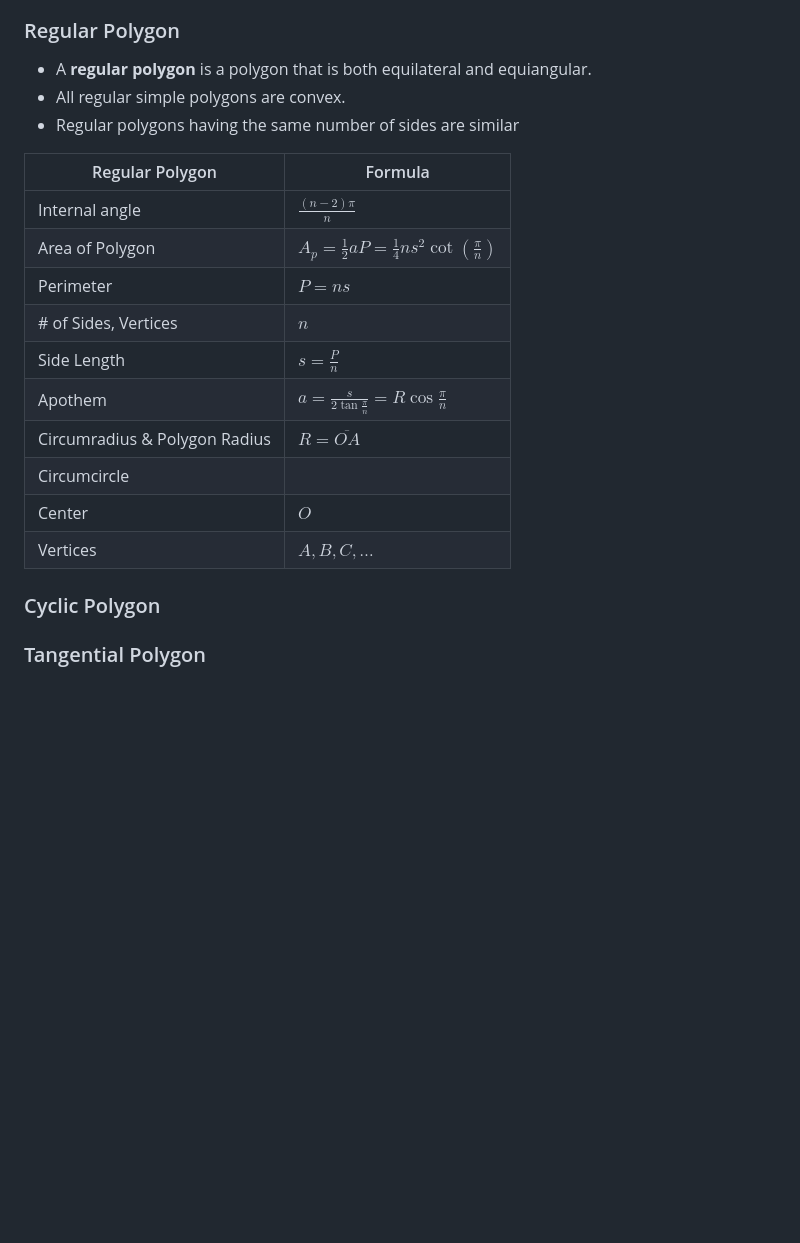
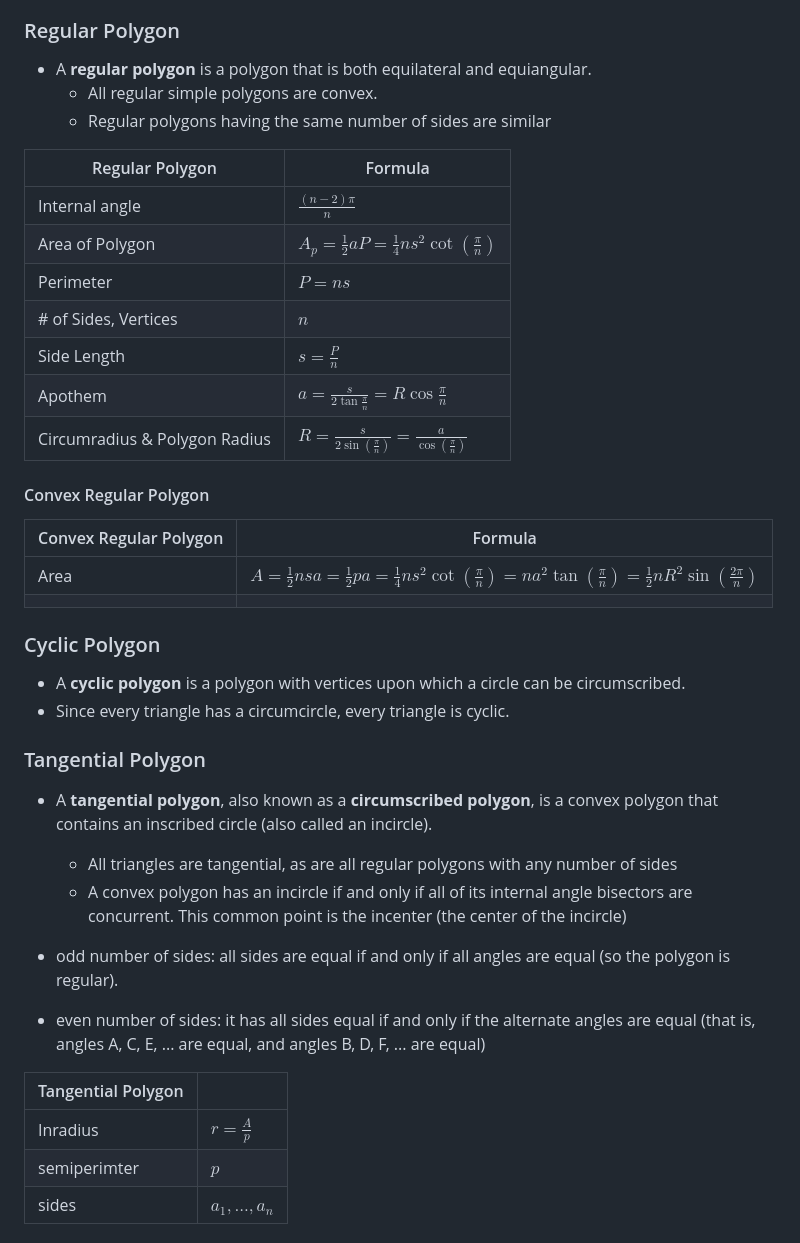
Before and after one commit to adielBm/math-archive, a Markdown page: Geometry/Polygon/Polygon.md, the part around the change printed below. Rendered like a GitHub page; blank space fills up the shorter version.

Commit message:
vault backup: 2023-12-15 02:58:11

```diff
--- a/Geometry/Polygon/Polygon.md
+++ b/Geometry/Polygon/Polygon.md
@@ -49,24 +59,44 @@ Non-convex and simple.
 ### Regular Polygon
 
 - A **regular polygon** is a polygon that is both equilateral and equiangular.
-- All regular simple polygons are convex.
-- Regular polygons having the same number of sides are similar
+	- All regular simple polygons are convex.
+	- Regular polygons having the same number of sides are similar
 
 
-| Regular Polygon                              | Formula                                                                         |
+| Regular Polygon               | Formula                                                                         |
 | ----------------------------- | ------------------------------------------------------------------------------- |
-| Internal angle                | $\displaystyle\frac{{(n-2)}\pi}{n}$                                                                                |
+| Internal angle                | $\displaystyle\frac{{(n-2)}\pi}{n}$                                             |
 | Area of Polygon               | $A_{p}=\frac{1}{2}aP=\frac {1}{4}ns^{2} \cot(\frac {\pi}{n})$                   |
 | Perimeter                     | $P=ns$                                                                          |
 | # of Sides, Vertices          | $n$                                                                             |
 | Side Length                   | $s=\frac{P}{n}$                                                                 |
 | Apothem                       | $\displaystyle  a={\frac {s}{2\tan {\frac {\pi }{n}}}}=R\cos {\frac {\pi }{n}}$ |
-| Circumradius & Polygon Radius | $R=\overline{OA}$                                                               |
-| Circumcircle                  |                                                                                 |
-| Center                        | $O$                                                                             |
-| Vertices                      | $A,B,C,\dots$                                                                   |
+| Circumradius & Polygon Radius | $R={\frac {s}{2\sin \left({\frac {\pi }{n}}\right)}}={\frac {a}{\cos \left({\frac {\pi }{n}}\right)}}$                                                               |
+
+#### Convex Regular Polygon
+
+| Convex Regular Polygon | Formula                                                                                                                                                                                                                 |
+| ---------------------- | ----------------------------------------------------------------------------------------------------------------------------------------------------------------------------------------------------------------------- |
+| Area                   | $\displaystyle  A={\tfrac {1}{2}}nsa={\tfrac {1}{2}}pa={\tfrac {1}{4}}ns^{2}\cot \left({\tfrac {\pi }{n}}\right)=na^{2}\tan \left({\tfrac {\pi }{n}}\right)={\tfrac {1}{2}}nR^{2}\sin \left({\tfrac {2\pi }{n}}\right)$ |
+|                        |                                                                                                                                                                                                                         |
 
 ### Cyclic Polygon
 
+- A **cyclic polygon** is a polygon with vertices upon which a circle can be circumscribed.
+- Since every triangle has a circumcircle, every triangle is cyclic.
 
 ### Tangential Polygon
+
+- A **tangential polygon**, also known as a **circumscribed polygon**, is a convex polygon that contains an inscribed circle (also called an incircle).
+	- All triangles are tangential, as are all regular polygons with any number of sides
+	- A convex polygon has an incircle if and only if all of its internal angle bisectors are concurrent. This common point is the incenter (the center of the incircle)
+
+- odd number of sides: all sides are equal if and only if all angles are equal (so the polygon is regular).
+- even number of sides: it has all sides equal if and only if the alternate angles are equal (that is, angles A, C, E, ... are equal, and angles B, D, F, ... are equal)
+
+
+| Tangential Polygon |                                   |
+| ------------------ | --------------------------------- |
+| Inradius           | $\displaystyle  r={\frac {A}{p}}$ |
+| semiperimter       | $p$                                  |
+| sides              | $a_1, ..., a_n$                   |
```
Also changed, not shown: other parts of Geometry/Polygon/Polygon.md (+10 -0 lines).
